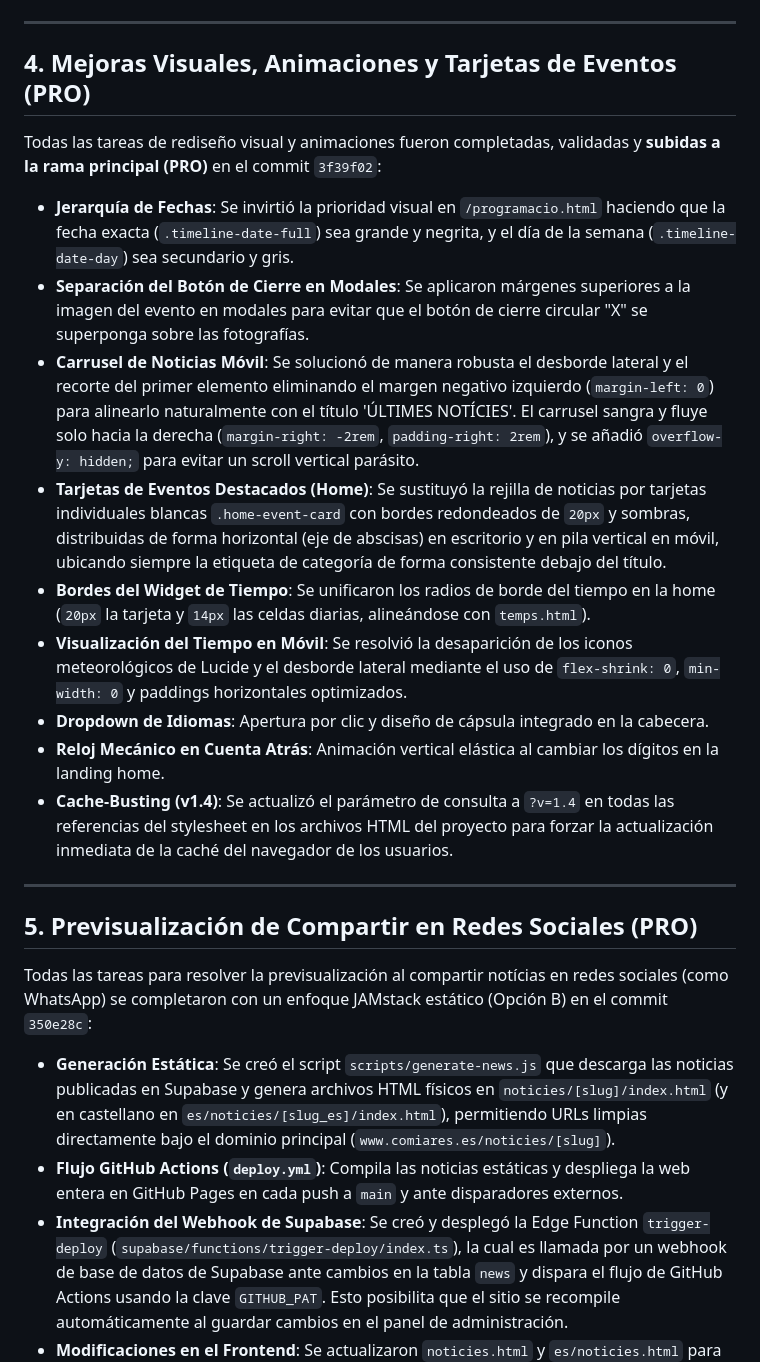
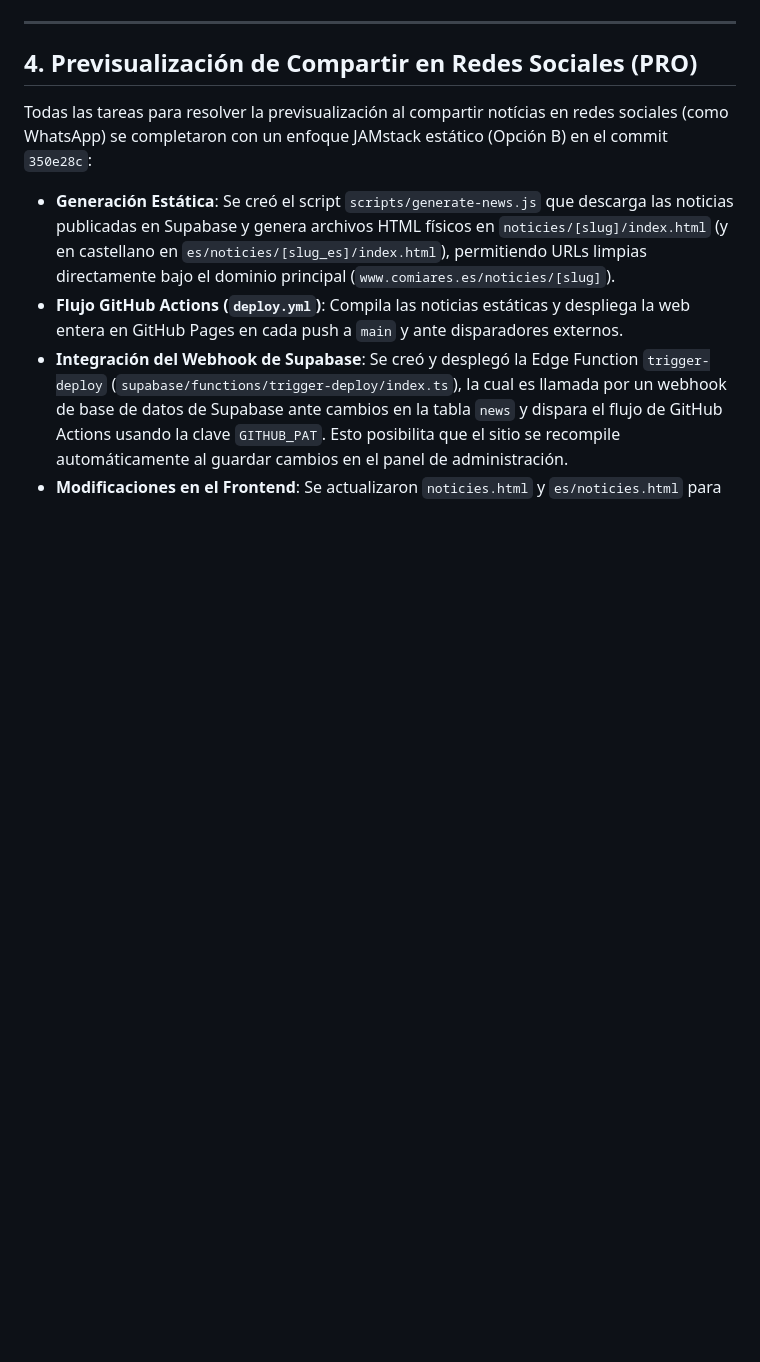
Before and after one commit to agstcomi/Web_comi_ares, a Markdown page: AGENTS.md, the part around one of its changes. Rendered like a GitHub page; blank space fills up the shorter version.

```diff
--- a/AGENTS.md
+++ b/AGENTS.md
@@ -25,21 +33,7 @@ Todas las tareas del panel de administración principal se completaron, verifica
 
 ---
 
-## 4. Mejoras Visuales, Animaciones y Tarjetas de Eventos (PRO)
-Todas las tareas de rediseño visual y animaciones fueron completadas, validadas y **subidas a la rama principal (PRO)** en el commit `3f39f02`:
-* **Jerarquía de Fechas**: Se invirtió la prioridad visual en `/programacio.html` haciendo que la fecha exacta (`.timeline-date-full`) sea grande y negrita, y el día de la semana (`.timeline-date-day`) sea secundario y gris.
-* **Separación del Botón de Cierre en Modales**: Se aplicaron márgenes superiores a la imagen del evento en modales para evitar que el botón de cierre circular "X" se superponga sobre las fotografías.
-* **Carrusel de Noticias Móvil**: Se solucionó de manera robusta el desborde lateral y el recorte del primer elemento eliminando el margen negativo izquierdo (`margin-left: 0`) para alinearlo naturalmente con el título 'ÚLTIMES NOTÍCIES'. El carrusel sangra y fluye solo hacia la derecha (`margin-right: -2rem`, `padding-right: 2rem`), y se añadió `overflow-y: hidden;` para evitar un scroll vertical parásito.
-* **Tarjetas de Eventos Destacados (Home)**: Se sustituyó la rejilla de noticias por tarjetas individuales blancas `.home-event-card` con bordes redondeados de `20px` y sombras, distribuidas de forma horizontal (eje de abscisas) en escritorio y en pila vertical en móvil, ubicando siempre la etiqueta de categoría de forma consistente debajo del título.
-* **Bordes del Widget de Tiempo**: Se unificaron los radios de borde del tiempo en la home (`20px` la tarjeta y `14px` las celdas diarias, alineándose con `temps.html`).
-* **Visualización del Tiempo en Móvil**: Se resolvió la desaparición de los iconos meteorológicos de Lucide y el desborde lateral mediante el uso de `flex-shrink: 0`, `min-width: 0` y paddings horizontales optimizados.
-* **Dropdown de Idiomas**: Apertura por clic y diseño de cápsula integrado en la cabecera.
-* **Reloj Mecánico en Cuenta Atrás**: Animación vertical elástica al cambiar los dígitos en la landing home.
-* **Cache-Busting (v1.4)**: Se actualizó el parámetro de consulta a `?v=1.4` en todas las referencias del stylesheet en los archivos HTML del proyecto para forzar la actualización inmediata de la caché del navegador de los usuarios.
-
----
-
-## 5. Previsualización de Compartir en Redes Sociales (PRO)
+## 4. Previsualización de Compartir en Redes Sociales (PRO)
 Todas las tareas para resolver la previsualización al compartir notícias en redes sociales (como WhatsApp) se completaron con un enfoque JAMstack estático (Opción B) en el commit `350e28c`:
 * **Generación Estática**: Se creó el script `scripts/generate-news.js` que descarga las noticias publicadas en Supabase y genera archivos HTML físicos en `noticies/[slug]/index.html` (y en castellano en `es/noticies/[slug_es]/index.html`), permitiendo URLs limpias directamente bajo el dominio principal (`www.comiares.es/noticies/[slug]`).
 * **Flujo GitHub Actions (`deploy.yml`)**: Compila las noticias estáticas y despliega la web entera en GitHub Pages en cada push a `main` y ante disparadores externos.
```
Also changed, not shown: other parts of AGENTS.md (+55 -9 lines).
